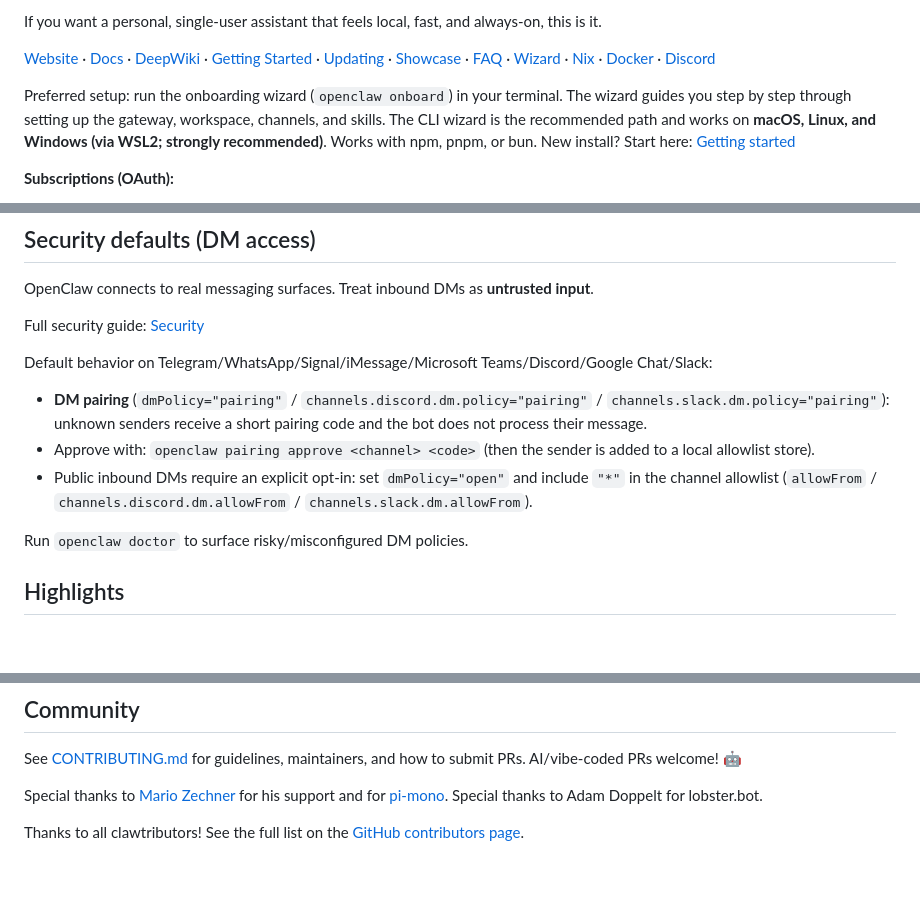
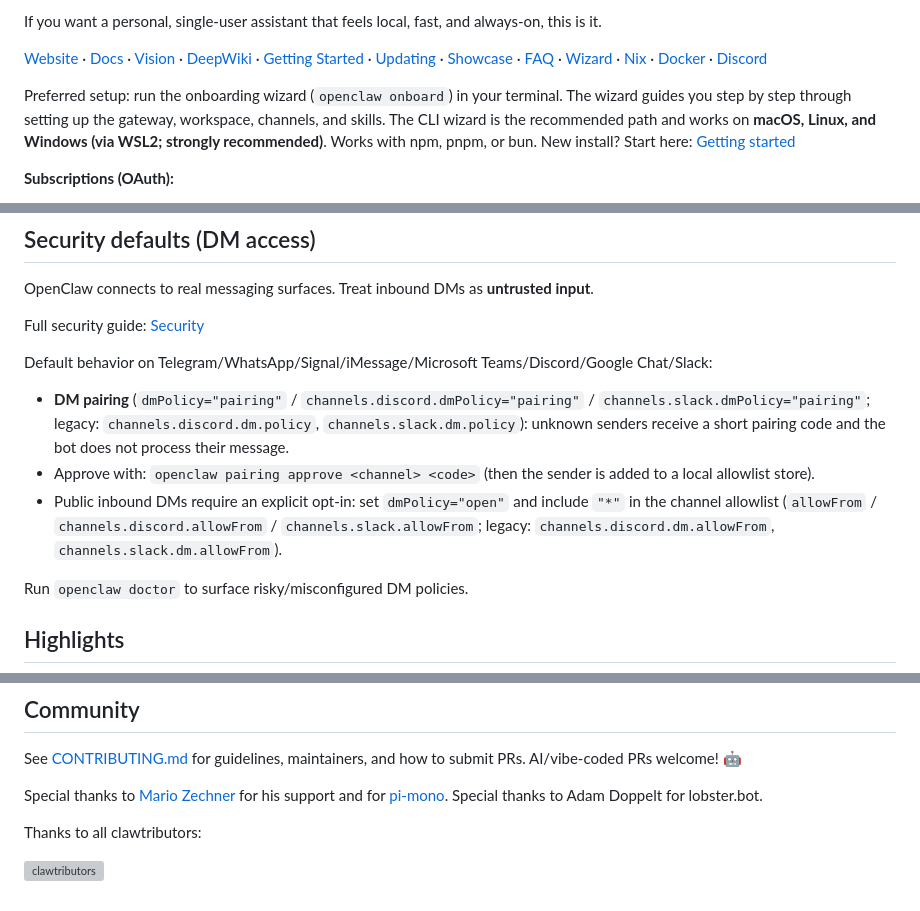
Before and after one commit to bbylw/moltbot-cn, a Markdown page: README_EN.md, 3 parts joined by grey strips. GitHub-like rendering; blank space fills up the shorter version; grey boxes are pictures that could not be loaded.

```diff
--- a/README_EN.md
+++ b/README_EN.md
@@ -25,7 +26,7 @@ It answers you on the channels you already use (WhatsApp, Telegram, Slack, Disco
 
 If you want a personal, single-user assistant that feels local, fast, and always-on, this is it.
 
-[Website](https://openclaw.ai) · [Docs](https://docs.openclaw.ai) · [DeepWiki](https://deepwiki.com/openclaw/openclaw) · [Getting Started](https://docs.openclaw.ai/start/getting-started) · [Updating](https://docs.openclaw.ai/install/updating) · [Showcase](https://docs.openclaw.ai/start/showcase) · [FAQ](https://docs.openclaw.ai/start/faq) · [Wizard](https://docs.openclaw.ai/start/wizard) · [Nix](https://github.com/openclaw/nix-openclaw) · [Docker](https://docs.openclaw.ai/install/docker) · [Discord](https://discord.gg/clawd)
+[Website](https://openclaw.ai) · [Docs](https://docs.openclaw.ai) · [Vision](VISION.md) · [DeepWiki](https://deepwiki.com/openclaw/openclaw) · [Getting Started](https://docs.openclaw.ai/start/getting-started) · [Updating](https://docs.openclaw.ai/install/updating) · [Showcase](https://docs.openclaw.ai/start/showcase) · [FAQ](https://docs.openclaw.ai/start/faq) · [Wizard](https://docs.openclaw.ai/start/wizard) · [Nix](https://github.com/openclaw/nix-openclaw) · [Docker](https://docs.openclaw.ai/install/docker) · [Discord](https://discord.gg/clawd)
 
 Preferred setup: run the onboarding wizard (`openclaw onboard`) in your terminal.
 The wizard guides you step by step through setting up the gateway, workspace, channels, and skills. The CLI wizard is the recommended path and works on **macOS, Linux, and Windows (via WSL2; strongly recommended)**.
@@ -114,9 +115,9 @@ Full security guide: [Security](https://docs.openclaw.ai/gateway/security)
 
 Default behavior on Telegram/WhatsApp/Signal/iMessage/Microsoft Teams/Discord/Google Chat/Slack:
 
-- **DM pairing** (`dmPolicy="pairing"` / `channels.discord.dm.policy="pairing"` / `channels.slack.dm.policy="pairing"`): unknown senders receive a short pairing code and the bot does not process their message.
+- **DM pairing** (`dmPolicy="pairing"` / `channels.discord.dmPolicy="pairing"` / `channels.slack.dmPolicy="pairing"`; legacy: `channels.discord.dm.policy`, `channels.slack.dm.policy`): unknown senders receive a short pairing code and the bot does not process their message.
 - Approve with: `openclaw pairing approve <channel> <code>` (then the sender is added to a local allowlist store).
-- Public inbound DMs require an explicit opt-in: set `dmPolicy="open"` and include `"*"` in the channel allowlist (`allowFrom` / `channels.discord.dm.allowFrom` / `channels.slack.dm.allowFrom`).
+- Public inbound DMs require an explicit opt-in: set `dmPolicy="open"` and include `"*"` in the channel allowlist (`allowFrom` / `channels.discord.allowFrom` / `channels.slack.allowFrom`; legacy: `channels.discord.dm.allowFrom`, `channels.slack.dm.allowFrom`).
 
 Run `openclaw doctor` to surface risky/misconfigured DM policies.
 
@@ -496,4 +497,6 @@ Special thanks to [Mario Zechner](https://mariozechner.at/) for his support and
 [pi-mono](https://github.com/badlogic/pi-mono).
 Special thanks to Adam Doppelt for lobster.bot.
 
-Thanks to all clawtributors! See the full list on the [GitHub contributors page](https://github.com/openclaw/openclaw/graphs/contributors).
+Thanks to all clawtributors:
+
+[![clawtributors](https://contrib.rocks/image?repo=openclaw/openclaw)](https://github.com/openclaw/openclaw/graphs/contributors)
```
Also changed, not shown: other parts of README_EN.md (+2 -1 lines).
